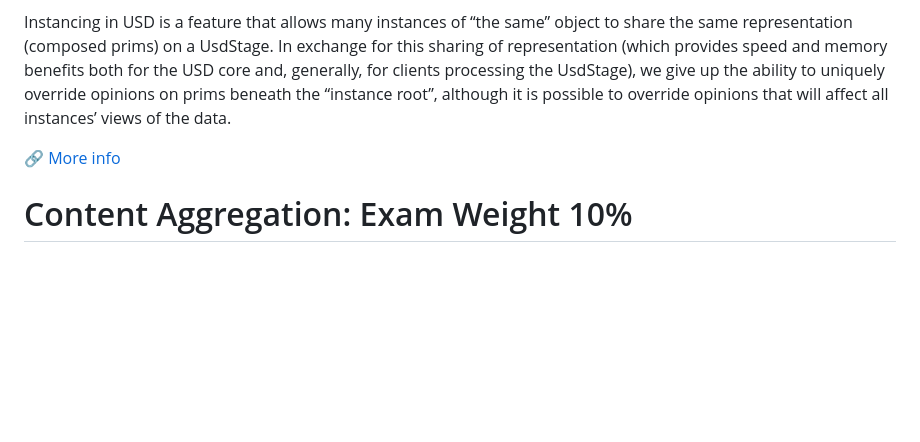
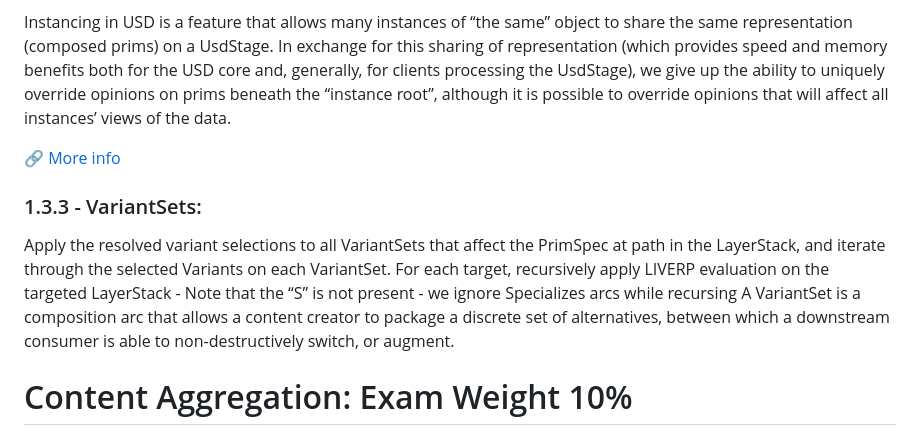
Before and after one commit to DreamCodes4Life/OpenUSDFundamentals, a Markdown page: README.md, the part around one of its changes. Rendered like a GitHub page; blank space fills up the shorter version.

```diff
--- a/README.md
+++ b/README.md
@@ -311,7 +311,27 @@ Instancing in USD is a feature that allows many instances of “the same” obje
 
 Instancing in USD is a feature that allows many instances of “the same” object to share the same representation (composed prims) on a UsdStage. In exchange for this sharing of representation (which provides speed and memory benefits both for the USD core and, generally, for clients processing the UsdStage), we give up the ability to uniquely override opinions on prims beneath the “instance root”, although it is possible to override opinions that will affect all instances’ views of the data.
 
-🔗 [More info]([https://openusd.org/release/glossary.html#liverps-strength-ordering](https://openusd.org/release/glossary.html#usdglossary-instancing))
+🔗 [More info](https://openusd.org/release/glossary.html#usdglossary-instancing)
+
+### 1.3.3 - VariantSets:
+
+Apply the resolved variant selections to all VariantSets that affect the PrimSpec at path in the LayerStack, and iterate through the selected Variants on each VariantSet. For each target, recursively apply LIVERP evaluation on the targeted LayerStack - Note that the “S” is not present - we ignore Specializes arcs while recursing
+A VariantSet is a composition arc that allows a content creator to package a discrete set of alternatives, between which a downstream consumer is able to non-destructively switch, or augment.
+
+
+
+
+
+
+
+
+
+
+
+
+
+
+
 
 # Content Aggregation: Exam Weight 10%
 # Customizing USD: Exam Weight 6%
```
Also changed, not shown: other parts of README.md (+1 -1 lines).
